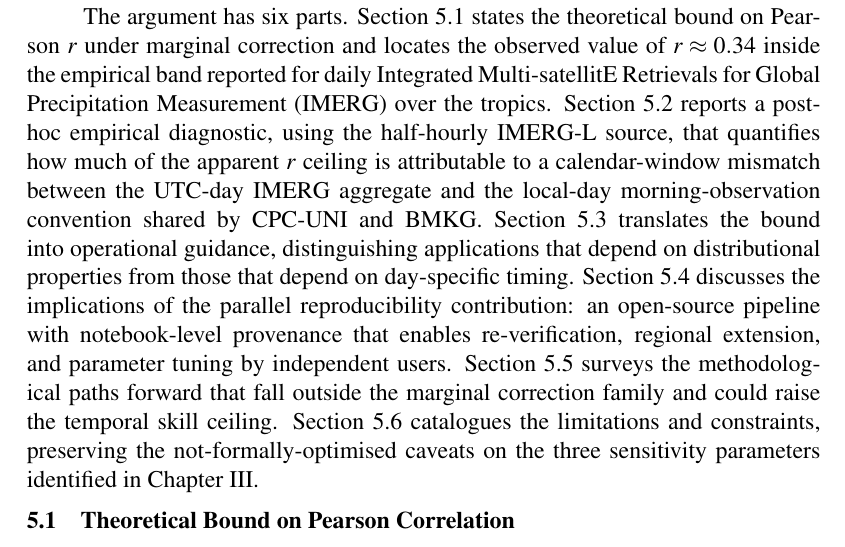
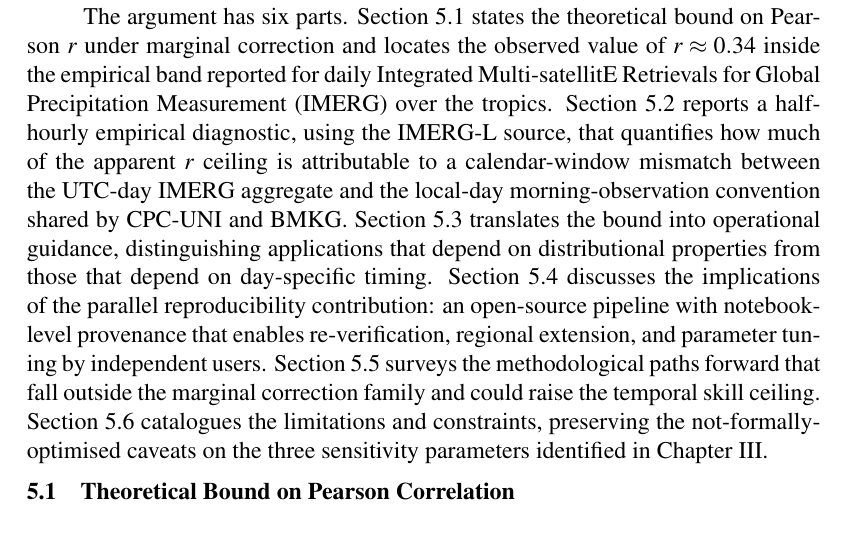
Before and after one commit to bennyistanto/msc-thesis, a LaTeX thesis (main_thesis.tex, which reads chapter_05_discussion.tex): part of page 73 of 105, cut so that both start at the same text. Compiled offline with pdfLaTeX.

Commit message:
Update chapter_05_discussion.tex

```diff
--- a/chapter_05_discussion.tex
+++ b/chapter_05_discussion.tex
@@ -48,8 +48,8 @@ Section~\ref{sec:discussion-bound} states the theoretical bound on
 Pearson $r$ under marginal correction and locates the observed
 value of $r \approx 0.34$ inside the empirical band reported for
 daily Integrated Multi-satellitE Retrievals for Global Precipitation Measurement (IMERG) over the tropics.
-Section~\ref{sec:discussion-subdaily} reports a post-hoc empirical
-diagnostic, using the half-hourly IMERG-L source, that quantifies
+Section~\ref{sec:discussion-subdaily} reports a half-hourly
+empirical diagnostic, using the IMERG-L source, that quantifies
 how much of the apparent $r$ ceiling is attributable to a
 calendar-window mismatch between the UTC-day IMERG aggregate and
 the local-day morning-observation convention shared by CPC-UNI
```
